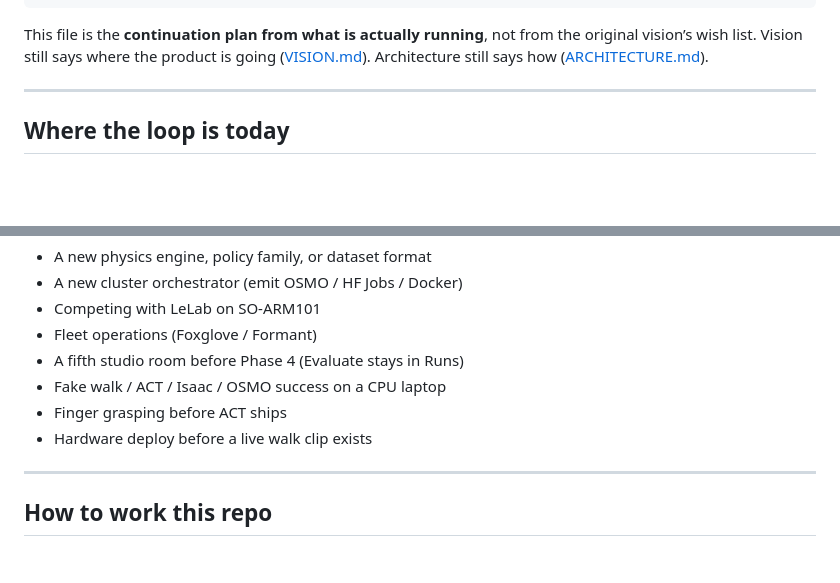
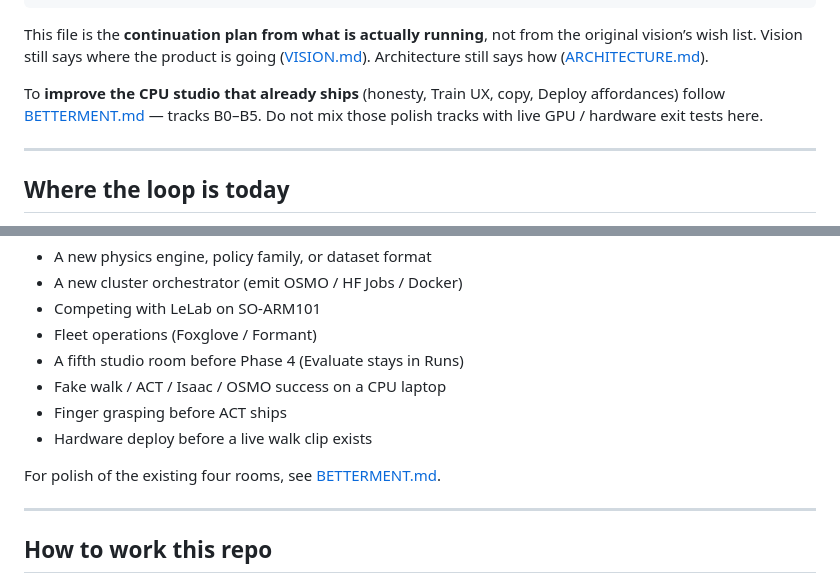
Before and after one commit to notifdust/Humanoid-Training, a Markdown page: docs/ROADMAP.md, 2 parts joined by grey strips. GitHub-like rendering; blank space fills up the shorter version.

```diff
--- a/docs/ROADMAP.md
+++ b/docs/ROADMAP.md
@@ -24,6 +24,10 @@ This file is the **continuation plan from what is actually running**, not
 from the original vision’s wish list. Vision still says where the product
 is going ([VISION.md](./VISION.md)). Architecture still says how
 ([ARCHITECTURE.md](./ARCHITECTURE.md)).
+
+To **improve the CPU studio that already ships** (honesty, Train UX, copy,
+Deploy affordances) follow [BETTERMENT.md](./BETTERMENT.md) — tracks B0–B5.
+Do not mix those polish tracks with live GPU / hardware exit tests here.
 
 ---
 
@@ -427,6 +431,8 @@ is still unwired on purpose.
 - Finger grasping before ACT ships
 - Hardware deploy before a live walk clip exists
 
+For polish of the existing four rooms, see [BETTERMENT.md](./BETTERMENT.md).
+
 ---
 
 ## How to work this repo
```
Also changed, not shown: README.md (+3 -4 lines), docs/BETTERMENT.md (added, +243 -0 lines).
